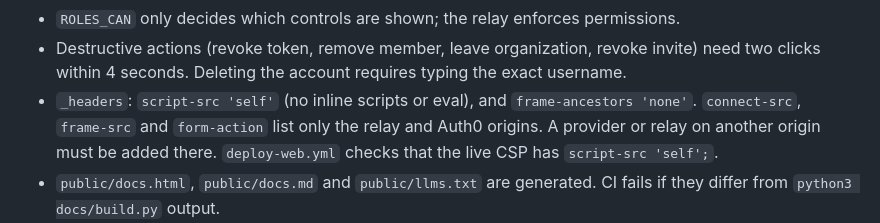
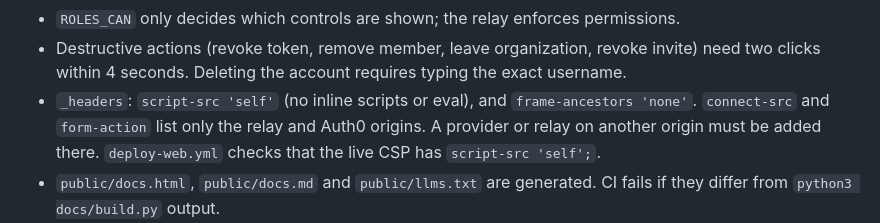
Before and after one commit to beriberikix/relaynet, a Markdown page: web/README.md, the part around the change. Rendered like a GitHub page.

Commit message:
Docs: web README matches the CSP without frame-src (#164)
Co-Authored-By: Claude Opus 5.5 <noreply@anthropic.com>
Signed-off-by: Jonathan Beri <jmberi@gmail.com>

```diff
--- a/web/README.md
+++ b/web/README.md
@@ -117,7 +117,7 @@ in the JSON body.
   invite) need two clicks within 4 seconds. Deleting the account requires
   typing the exact username.
 - `_headers`: `script-src 'self'` (no inline scripts or eval), and
-  `frame-ancestors 'none'`. `connect-src`, `frame-src` and `form-action` list
+  `frame-ancestors 'none'`. `connect-src` and `form-action` list
   only the relay and Auth0 origins. A provider or relay on another origin must
   be added there. `deploy-web.yml` checks that the live CSP has
   `script-src 'self';`.
```
